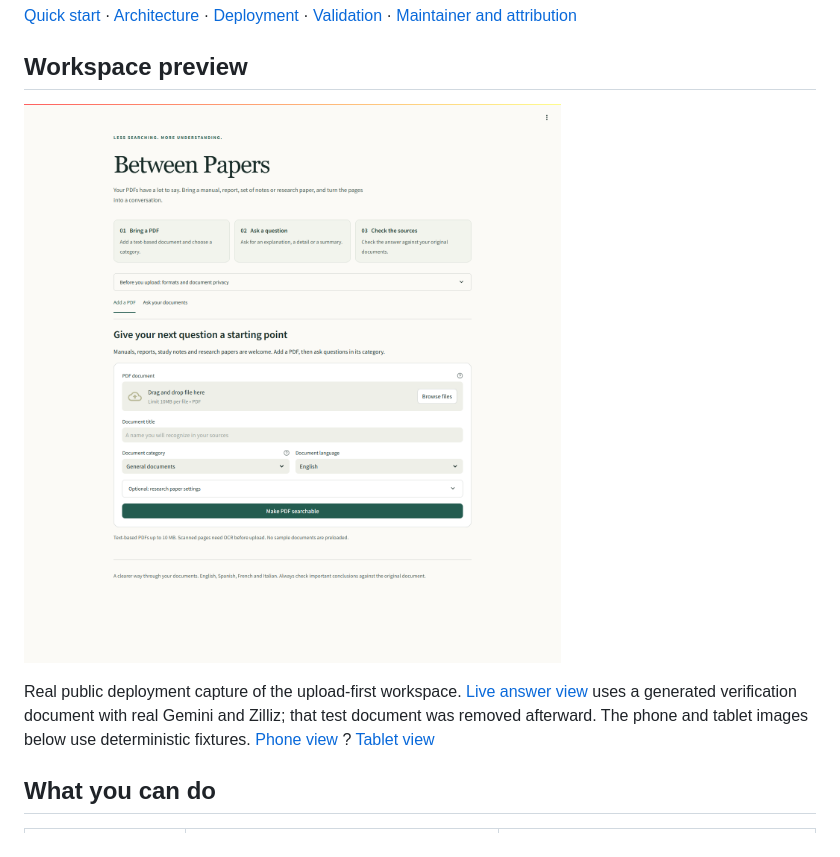
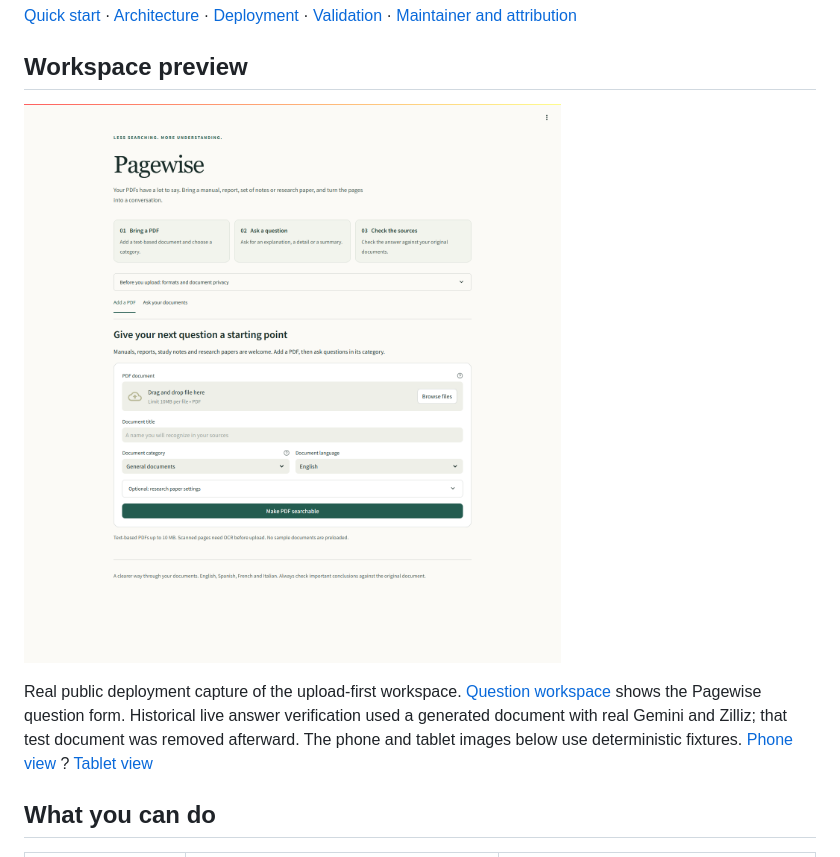
Before and after one commit to ManeswarSahu11/between-papers, a Markdown page: README.md, the part around the change. Drawn GitHub-style; pictures changed too: docs/images/pagewise-upload.png (added).

Commit message:
Refresh Pagewise public screenshots and deployment verification

```diff
--- a/README.md
+++ b/README.md
@@ -21,11 +21,12 @@ then ask in one of four languages and review the source document titles.
 
 ## Workspace preview
 
-![Pagewise PDF upload workspace](docs/images/live-upload.png)
+![Pagewise PDF upload workspace](docs/images/pagewise-upload.png)
 
 Real public deployment capture of the upload-first workspace.
-[Live answer view](docs/images/live-desktop.png) uses a generated verification
-document with real Gemini and Zilliz; that test document was removed afterward.
+[Question workspace](docs/images/pagewise-questions.png) shows the Pagewise
+question form. Historical live answer verification used a generated document
+with real Gemini and Zilliz; that test document was removed afterward.
 The phone and tablet images below use deterministic fixtures.
 [Phone view](docs/images/phone.png) ? [Tablet view](docs/images/tablet.png)
 
```
Also changed, not shown: docs/DEPLOYMENT.md (+1 -1 lines), docs/VALIDATION.md (+12 -0 lines), docs/images/pagewise-questions.png (added).
